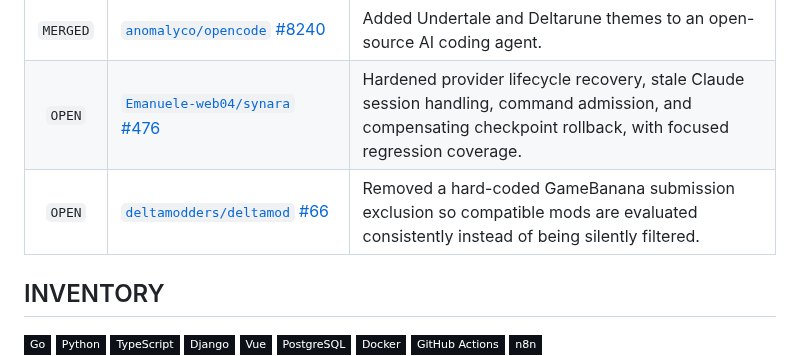
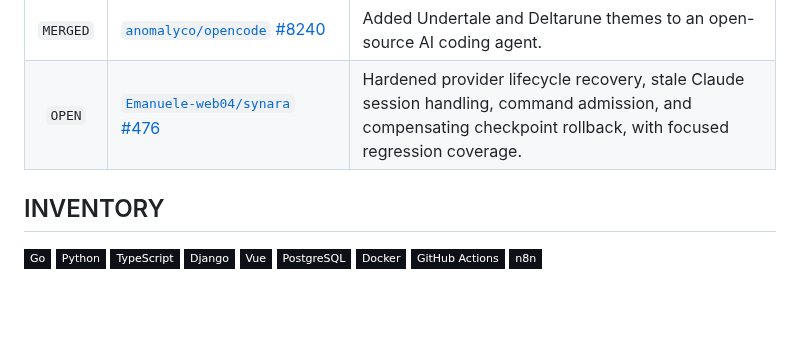
Before and after one commit to cmdr-chara/cmdr-chara, a Markdown page: readme.md, the part around the change. GitHub-like rendering; badges without logos; blank space fills up the shorter version.

```diff
--- a/readme.md
+++ b/readme.md
@@ -46,7 +46,6 @@ I also contribute to codebases I do not own. That means reading unfamiliar syste
 | `BOUNTY` | [unitaryHACK 2026 · `Quantinuum/guppylang` #1801](https://unitaryhack.dev/projects/guppy-hugr-tket/) | Won the USD 100 Guppy/HUGR/TKET bounty by integrating `scipy.optimize.minimize` into the QAOA MaxCut example; the [PR](https://github.com/Quantinuum/guppylang/pull/1801) passed review and 11 automated checks. |
 | `MERGED` | [`anomalyco/opencode` #8240](https://github.com/anomalyco/opencode/pull/8240) | Added Undertale and Deltarune themes to an open-source AI coding agent. |
 | `OPEN` | [`Emanuele-web04/synara` #476](https://github.com/Emanuele-web04/synara/pull/476) | Hardened provider lifecycle recovery, stale Claude session handling, command admission, and compensating checkpoint rollback, with focused regression coverage. |
-| `OPEN` | [`deltamodders/deltamod` #66](https://github.com/deltamodders/deltamod/pull/66) | Removed a hard-coded GameBanana submission exclusion so compatible mods are evaluated consistently instead of being silently filtered. |
 
 ## INVENTORY
 
```
